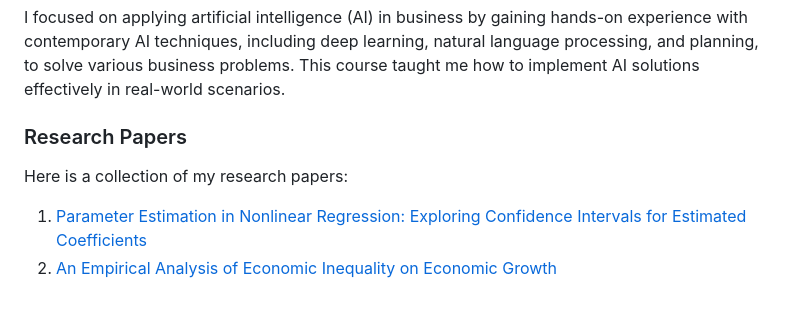
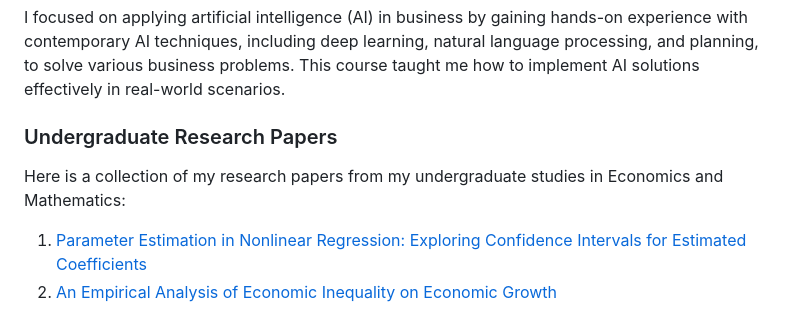
Before and after one commit to brando-williams/brando-williams, a Markdown page: README.md, the part around the change. Rendered like a GitHub page.

```diff
--- a/README.md
+++ b/README.md
@@ -47,8 +47,8 @@ For this course, I began understanding machine learning and big data technologie
 ### Artificial Intelligence Applications for Business
 I focused on applying artificial intelligence (AI) in business by gaining hands-on experience with contemporary AI techniques, including deep learning, natural language processing, and planning, to solve various business problems. This course taught me how to implement AI solutions effectively in real-world scenarios.
 
-### Research Papers
-Here is a collection of my research papers:
+### Undergraduate Research Papers
+Here is a collection of my research papers from my undergraduate studies in Economics and Mathematics:
 1. [Parameter Estimation in Nonlinear Regression: Exploring Confidence Intervals for Estimated Coefficients](https://scholar.umw.edu/student_research/390/)
 2. [An Empirical Analysis of Economic Inequality on Economic Growth](https://scholar.umw.edu/student_research/389/)
 3. [What has happened to U.S. Inflation? The Effect of Globalization on the Phillip’s Curve](https://blogs.elon.edu/ipe/issues/volume-29-issue-1-2020/)
```
